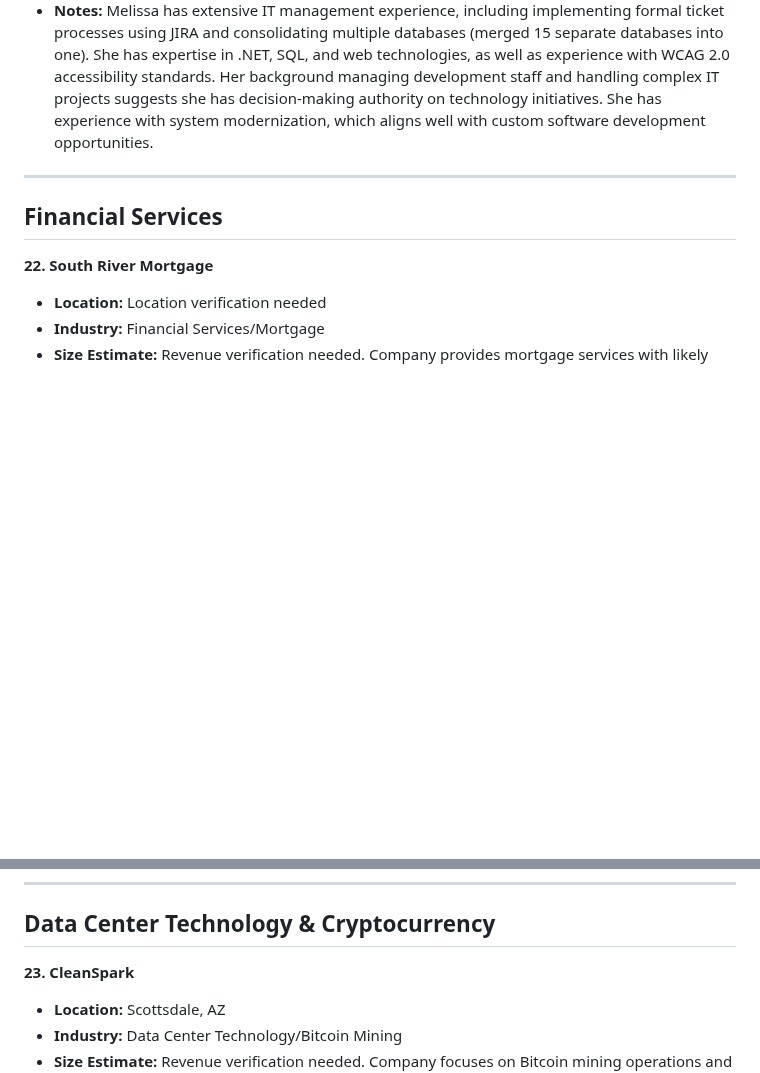
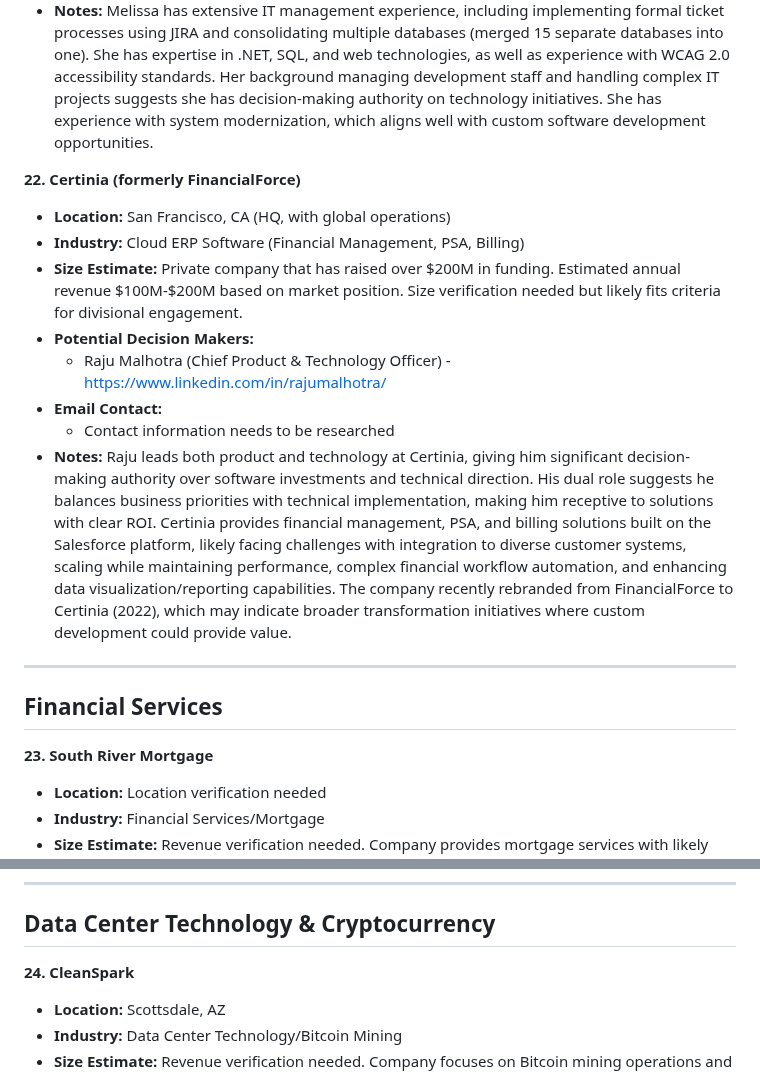
Before and after one commit to seandinwiddie/sdin.dev, a Markdown page: resources/clients_research.md, 2 parts joined by grey strips. Rendered like a GitHub page; blank space fills up the shorter version.

```diff
--- a/resources/clients_research.md
+++ b/resources/clients_research.md
@@ -293,11 +293,21 @@ This document summarizes the initial research findings for potential clients bas
     *   Contact information needs to be researched
 *   **Notes:** Melissa has extensive IT management experience, including implementing formal ticket processes using JIRA and consolidating multiple databases (merged 15 separate databases into one). She has expertise in .NET, SQL, and web technologies, as well as experience with WCAG 2.0 accessibility standards. Her background managing development staff and handling complex IT projects suggests she has decision-making authority on technology initiatives. She has experience with system modernization, which aligns well with custom software development opportunities.
 
+**22. Certinia (formerly FinancialForce)**
+*   **Location:** San Francisco, CA (HQ, with global operations)
+*   **Industry:** Cloud ERP Software (Financial Management, PSA, Billing)
+*   **Size Estimate:** Private company that has raised over $200M in funding. Estimated annual revenue $100M-$200M based on market position. Size verification needed but likely fits criteria for divisional engagement.
+*   **Potential Decision Makers:**
+    *   Raju Malhotra (Chief Product & Technology Officer) - https://www.linkedin.com/in/rajumalhotra/
+*   **Email Contact:**
+    *   Contact information needs to be researched
+*   **Notes:** Raju leads both product and technology at Certinia, giving him significant decision-making authority over software investments and technical direction. His dual role suggests he balances business priorities with technical implementation, making him receptive to solutions with clear ROI. Certinia provides financial management, PSA, and billing solutions built on the Salesforce platform, likely facing challenges with integration to diverse customer systems, scaling while maintaining performance, complex financial workflow automation, and enhancing data visualization/reporting capabilities. The company recently rebranded from FinancialForce to Certinia (2022), which may indicate broader transformation initiatives where custom development could provide value.
+
 ---
 
 ## Financial Services
 
-**22. South River Mortgage**
+**23. South River Mortgage**
 *   **Location:** Location verification needed
 *   **Industry:** Financial Services/Mortgage
 *   **Size Estimate:** Revenue verification needed. Company provides mortgage services with likely needs for loan processing and customer management systems.
@@ -311,7 +321,7 @@ This document summarizes the initial research findings for potential clients bas
 
 ## Data Center Technology & Cryptocurrency
 
-**23. CleanSpark**
+**24. CleanSpark**
 *   **Location:** Scottsdale, AZ
 *   **Industry:** Data Center Technology/Bitcoin Mining
 *   **Size Estimate:** Revenue verification needed. Company focuses on Bitcoin mining operations and data center cooling technology.
```
